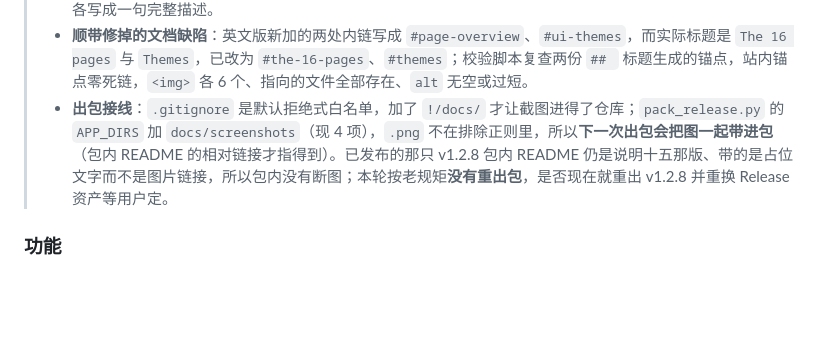
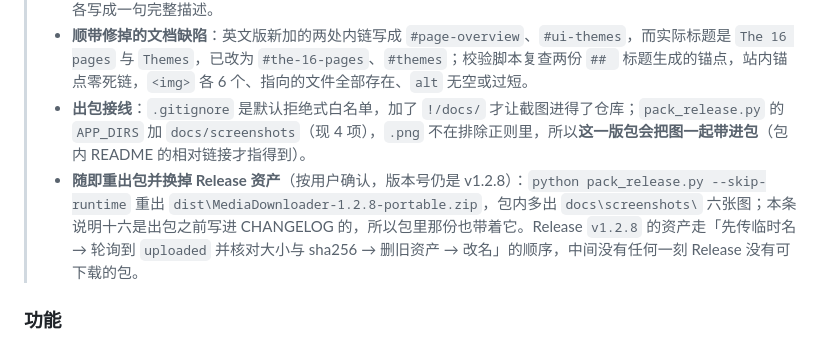
Before and after one commit to QingYan1012/media-downloader-web, a Markdown page: CHANGELOG.md, the part around the change. Rendered like a GitHub page; blank space fills up the shorter version.

Commit message:
CHANGELOG 补说明十六末尾：截图已随 v1.2.8 重出的包发布，Release 资产同步更换

```diff
--- a/CHANGELOG.md
+++ b/CHANGELOG.md
@@ -102,7 +102,8 @@
 > - **入库 6 张，共 0.81 MB**（`docs/screenshots/`）：`home-light.png`、`home-dark.png`、`music-search.png`、`aggregate-search.png`、`telegram-channel.png`、`subscriptions.png`。**设置页与嗅探页被排除**：那两页必然带出本机代理端口与已登录站点名，不属于能公开的画面。每张发布前都用人眼读过一遍。
 > - **README 侧改动**：删掉「截图位（暂未上传）」/「Screenshot slot (deliberately empty)」两处占位，换成先声明「下面每一张都取自新解压、没用过的实例」，再接 2×2 图组（音乐搜索 / 聚合搜索 / Telegram 频道批量 / 订阅追踪）+ 深色模式一张；首屏徽章行下方加 `home-light.png` 作 hero。中英两份结构与图片一致，`alt` 各写成一句完整描述。
 > - **顺带修掉的文档缺陷**：英文版新加的两处内链写成 `#page-overview`、`#ui-themes`，而实际标题是 `The 16 pages` 与 `Themes`，已改为 `#the-16-pages`、`#themes`；校验脚本复查两份 `## ` 标题生成的锚点，站内锚点零死链，`<img>` 各 6 个、指向的文件全部存在、`alt` 无空或过短。
-> - **出包接线**：`.gitignore` 是默认拒绝式白名单，加了 `!/docs/` 才让截图进得了仓库；`pack_release.py` 的 `APP_DIRS` 加 `docs/screenshots`（现 4 项），`.png` 不在排除正则里，所以**下一次出包会把图一起带进包**（包内 README 的相对链接才指得到）。已发布的那只 v1.2.8 包内 README 仍是说明十五那版、带的是占位文字而不是图片链接，所以包内没有断图；本轮按老规矩**没有重出包**，是否现在就重出 v1.2.8 并重换 Release 资产等用户定。
+> - **出包接线**：`.gitignore` 是默认拒绝式白名单，加了 `!/docs/` 才让截图进得了仓库；`pack_release.py` 的 `APP_DIRS` 加 `docs/screenshots`（现 4 项），`.png` 不在排除正则里，所以**这一版包会把图一起带进包**（包内 README 的相对链接才指得到）。
+> - **随即重出包并换掉 Release 资产**（按用户确认，版本号仍是 v1.2.8）：`python pack_release.py --skip-runtime` 重出 `dist\MediaDownloader-1.2.8-portable.zip`，包内多出 `docs\screenshots\` 六张图；本条说明十六是出包之前写进 CHANGELOG 的，所以包里那份也带着它。Release `v1.2.8` 的资产走「先传临时名 → 轮询到 `uploaded` 并核对大小与 sha256 → 删旧资产 → 改名」的顺序，中间没有任何一刻 Release 没有可下载的包。
 
 ### 功能
 
```
